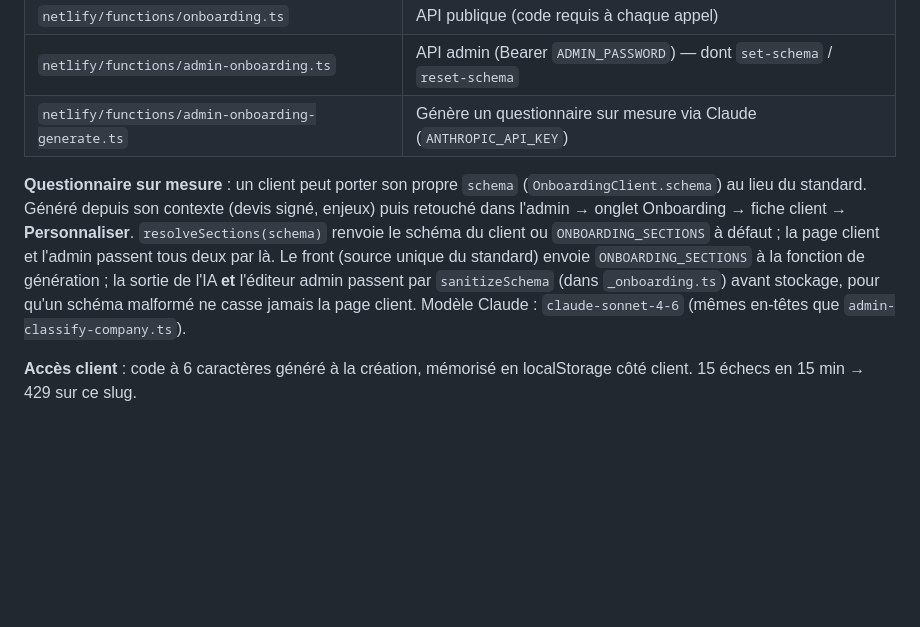
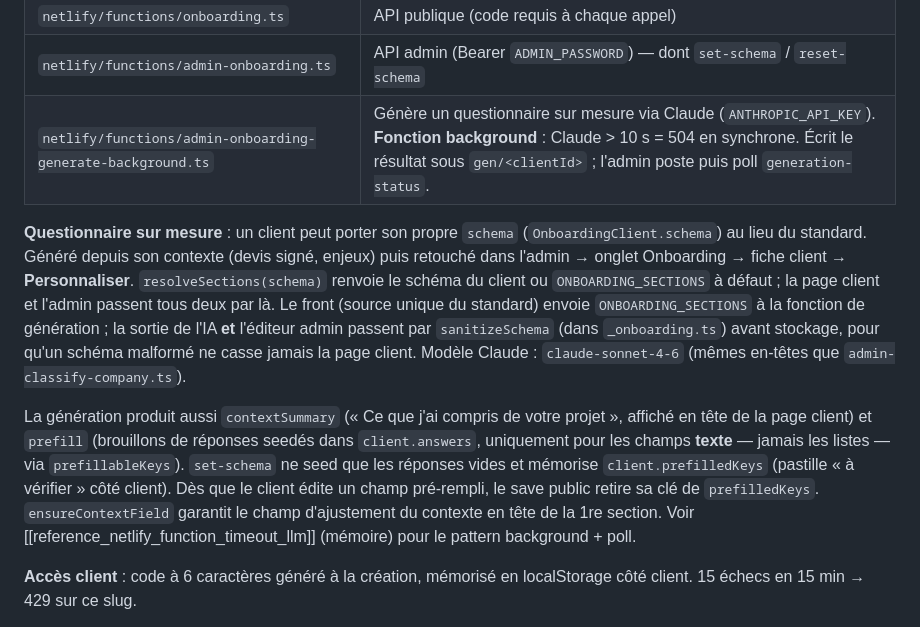
Before and after one commit to clempok/clempo.fr, a Markdown page: CLAUDE.md, the part around the change. Rendered like a GitHub page; blank space fills up the shorter version.

Commit message:
docs: contextSummary + prefill dans la section onboarding du CLAUDE.md
Co-Authored-By: Claude Opus 4.8 <noreply@anthropic.com>

```diff
--- a/CLAUDE.md
+++ b/CLAUDE.md
@@ -128,7 +128,7 @@ espace par client, créé depuis `/admin` → **Onboarding**.
 | `netlify/functions/_onboarding.ts` | Types, store Blobs, code d'accès, anti brute-force |
 | `netlify/functions/onboarding.ts` | API publique (code requis à chaque appel) |
 | `netlify/functions/admin-onboarding.ts` | API admin (Bearer `ADMIN_PASSWORD`) — dont `set-schema` / `reset-schema` |
-| `netlify/functions/admin-onboarding-generate.ts` | Génère un questionnaire sur mesure via Claude (`ANTHROPIC_API_KEY`) |
+| `netlify/functions/admin-onboarding-generate-background.ts` | Génère un questionnaire sur mesure via Claude (`ANTHROPIC_API_KEY`). **Fonction background** : Claude > 10 s = 504 en synchrone. Écrit le résultat sous `gen/<clientId>` ; l'admin poste puis poll `generation-status`. |
 
 **Questionnaire sur mesure** : un client peut porter son propre `schema`
 (`OnboardingClient.schema`) au lieu du standard. Généré depuis son contexte
@@ -140,6 +140,16 @@ tous deux par là. Le front (source unique du standard) envoie `ONBOARDING_SECTI
 par `sanitizeSchema` (dans `_onboarding.ts`) avant stockage, pour qu'un schéma
 malformé ne casse jamais la page client. Modèle Claude : `claude-sonnet-4-6`
 (mêmes en-têtes que `admin-classify-company.ts`).
+
+La génération produit aussi `contextSummary` (« Ce que j'ai compris de votre
+projet », affiché en tête de la page client) et `prefill` (brouillons de réponses
+seedés dans `client.answers`, uniquement pour les champs **texte** — jamais les
+listes — via `prefillableKeys`). `set-schema` ne seed que les réponses vides et
+mémorise `client.prefilledKeys` (pastille « à vérifier » côté client). Dès que le
+client édite un champ pré-rempli, le save public retire sa clé de `prefilledKeys`.
+`ensureContextField` garantit le champ d'ajustement du contexte en tête de la 1re
+section. Voir [[reference_netlify_function_timeout_llm]] (mémoire) pour le pattern
+background + poll.
 
 **Accès client** : code à 6 caractères généré à la création, mémorisé en
 localStorage côté client. 15 échecs en 15 min → 429 sur ce slug.
```
